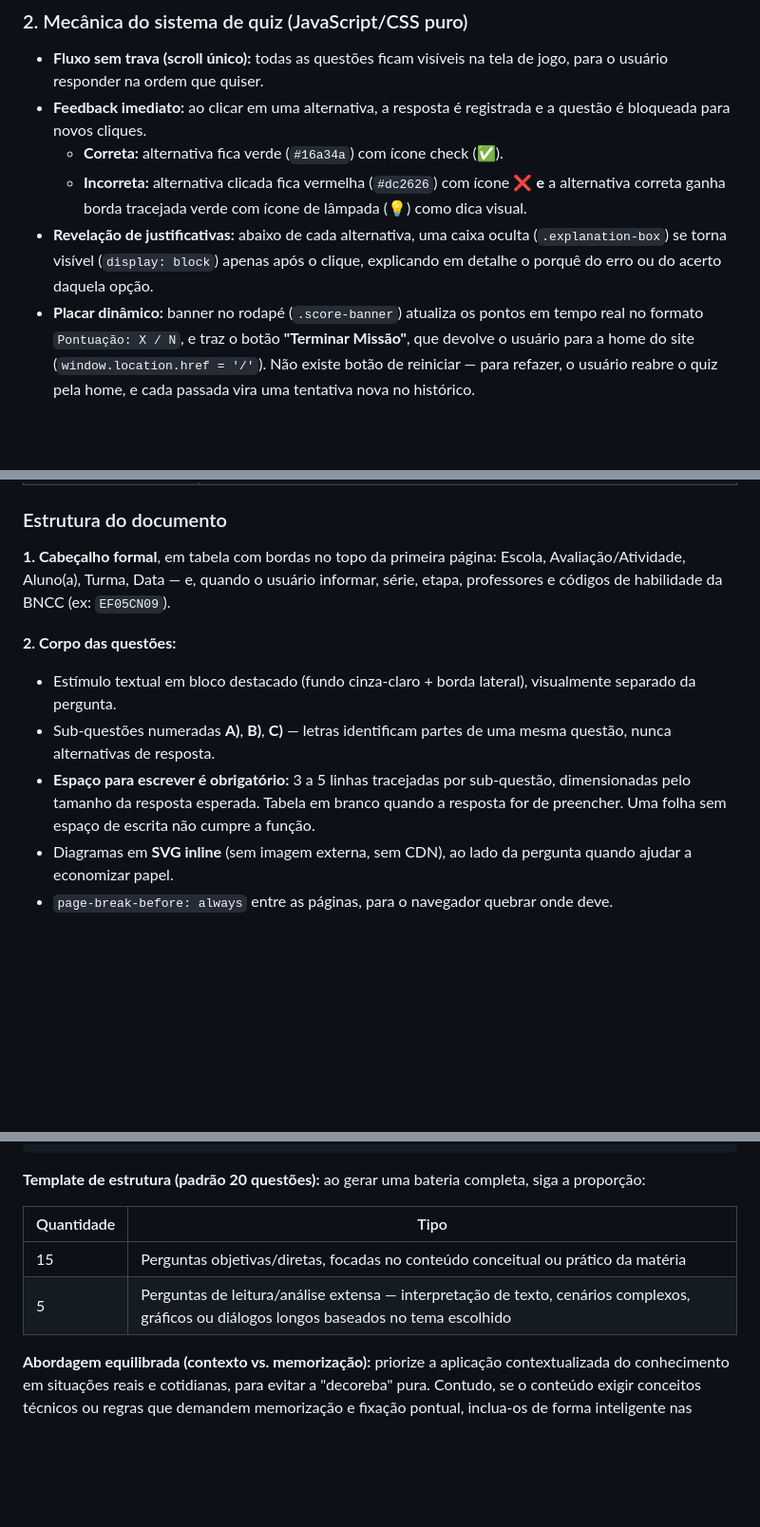
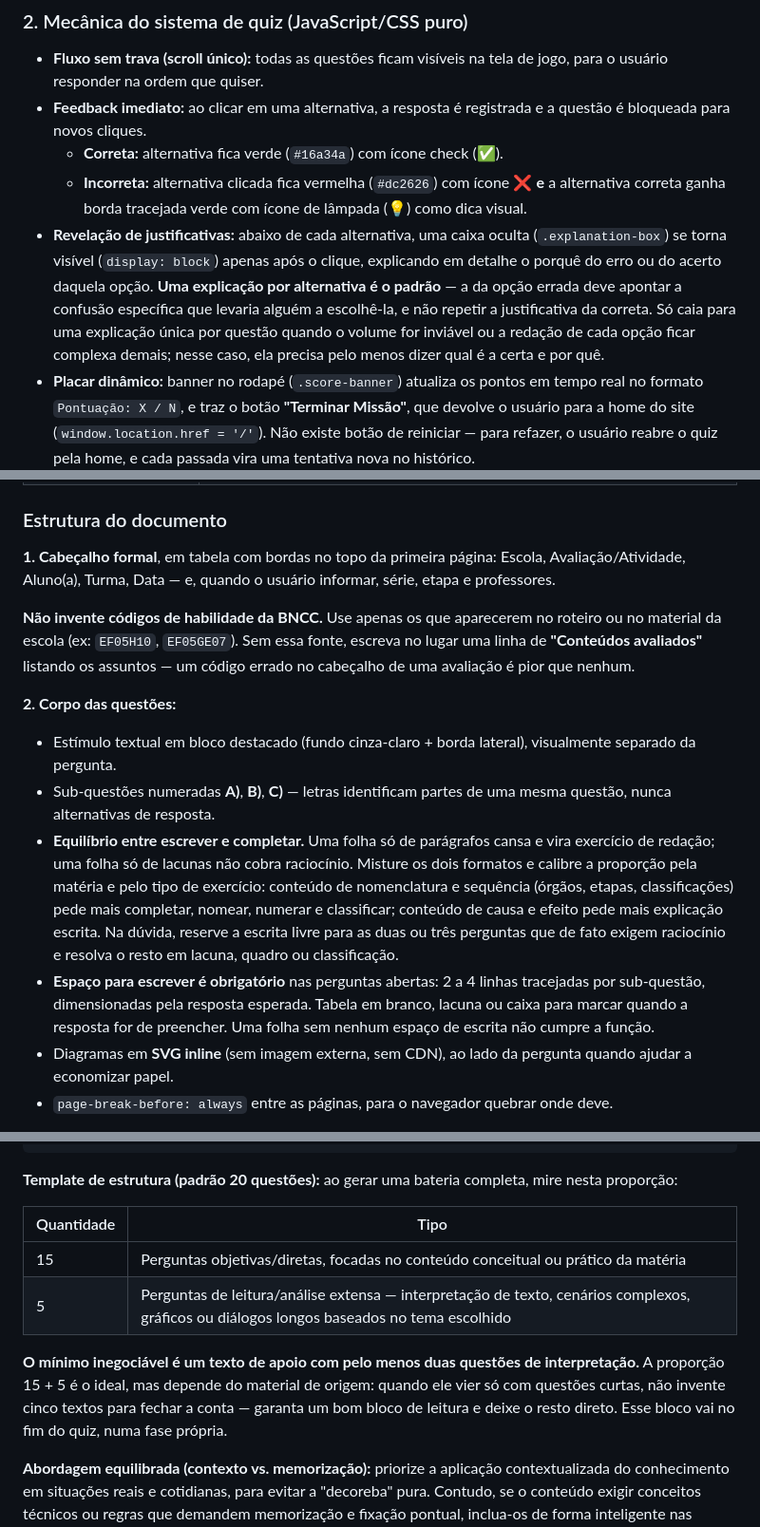
Before and after one commit to christiannenc/estudoKevin, a Markdown page: DIRETRIZES_QUIZ.md, 3 parts joined by grey strips. Shown at 95% size. Rendered like a GitHub page; blank space fills up the shorter version.

````diff
--- a/DIRETRIZES_QUIZ.md
+++ b/DIRETRIZES_QUIZ.md
@@ -36,7 +36,7 @@ Em cada novo chat ou nova solicitação de exercícios, você **NÃO** deve assu
 - **Feedback imediato:** ao clicar em uma alternativa, a resposta é registrada e a questão é bloqueada para novos cliques.
   - **Correta:** alternativa fica verde (`#16a34a`) com ícone check (✅).
   - **Incorreta:** alternativa clicada fica vermelha (`#dc2626`) com ícone ❌ **e** a alternativa correta ganha borda tracejada verde com ícone de lâmpada (💡) como dica visual.
-- **Revelação de justificativas:** abaixo de cada alternativa, uma caixa oculta (`.explanation-box`) se torna visível (`display: block`) apenas após o clique, explicando em detalhe o porquê do erro ou do acerto daquela opção.
+- **Revelação de justificativas:** abaixo de cada alternativa, uma caixa oculta (`.explanation-box`) se torna visível (`display: block`) apenas após o clique, explicando em detalhe o porquê do erro ou do acerto daquela opção. **Uma explicação por alternativa é o padrão** — a da opção errada deve apontar a confusão específica que levaria alguém a escolhê-la, e não repetir a justificativa da correta. Só caia para uma explicação única por questão quando o volume for inviável ou a redação de cada opção ficar complexa demais; nesse caso, ela precisa pelo menos dizer qual é a certa e por quê.
 - **Placar dinâmico:** banner no rodapé (`.score-banner`) atualiza os pontos em tempo real no formato `Pontuação: X / N`, e traz o botão **"Terminar Missão"**, que devolve o usuário para a home do site (`window.location.href = '/'`). Não existe botão de reiniciar — para refazer, o usuário reabre o quiz pela home, e cada passada vira uma tentativa nova no histórico.
 
 ### 3. Esqueleto obrigatório (contrato com o site)
@@ -181,13 +183,16 @@ Escolha o que couber na matéria e no conteúdo:
 
 ### Estrutura do documento
 
-**1. Cabeçalho formal**, em tabela com bordas no topo da primeira página: Escola, Avaliação/Atividade, Aluno(a), Turma, Data — e, quando o usuário informar, série, etapa, professores e códigos de habilidade da BNCC (ex: `EF05CN09`).
+**1. Cabeçalho formal**, em tabela com bordas no topo da primeira página: Escola, Avaliação/Atividade, Aluno(a), Turma, Data — e, quando o usuário informar, série, etapa e professores.
+
+**Não invente códigos de habilidade da BNCC.** Use apenas os que aparecerem no roteiro ou no material da escola (ex: `EF05H10`, `EF05GE07`). Sem essa fonte, escreva no lugar uma linha de **"Conteúdos avaliados"** listando os assuntos — um código errado no cabeçalho de uma avaliação é pior que nenhum.
 
 **2. Corpo das questões:**
 
 - Estímulo textual em bloco destacado (fundo cinza-claro + borda lateral), visualmente separado da pergunta.
 - Sub-questões numeradas **A)**, **B)**, **C)** — letras identificam partes de uma mesma questão, nunca alternativas de resposta.
-- **Espaço para escrever é obrigatório:** 3 a 5 linhas tracejadas por sub-questão, dimensionadas pelo tamanho da resposta esperada. Tabela em branco quando a resposta for de preencher. Uma folha sem espaço de escrita não cumpre a função.
+- **Equilíbrio entre escrever e completar.** Uma folha só de parágrafos cansa e vira exercício de redação; uma folha só de lacunas não cobra raciocínio. Misture os dois formatos e calibre a proporção pela matéria e pelo tipo de exercício: conteúdo de nomenclatura e sequência (órgãos, etapas, classificações) pede mais completar, nomear, numerar e classificar; conteúdo de causa e efeito pede mais explicação escrita. Na dúvida, reserve a escrita livre para as duas ou três perguntas que de fato exigem raciocínio e resolva o resto em lacuna, quadro ou classificação.
+- **Espaço para escrever é obrigatório** nas perguntas abertas: 2 a 4 linhas tracejadas por sub-questão, dimensionadas pela resposta esperada. Tabela em branco, lacuna ou caixa para marcar quando a resposta for de preencher. Uma folha sem nenhum espaço de escrita não cumpre a função.
 - Diagramas em **SVG inline** (sem imagem externa, sem CDN), ao lado da pergunta quando ajudar a economizar papel.
 - `page-break-before: always` entre as páginas, para o navegador quebrar onde deve.
 
@@ -252,12 +257,14 @@ Ao desenhar:
 </div>
 ```
 
-**Template de estrutura (padrão 20 questões):** ao gerar uma bateria completa, siga a proporção:
+**Template de estrutura (padrão 20 questões):** ao gerar uma bateria completa, mire nesta proporção:
 
 | Quantidade | Tipo |
 | --- | --- |
 | 15 | Perguntas objetivas/diretas, focadas no conteúdo conceitual ou prático da matéria |
 | 5 | Perguntas de leitura/análise extensa — interpretação de texto, cenários complexos, gráficos ou diálogos longos baseados no tema escolhido |
+
+**O mínimo inegociável é um texto de apoio com pelo menos duas questões de interpretação.** A proporção 15 + 5 é o ideal, mas depende do material de origem: quando ele vier só com questões curtas, não invente cinco textos para fechar a conta — garanta um bom bloco de leitura e deixe o resto direto. Esse bloco vai no fim do quiz, numa fase própria.
 
 **Abordagem equilibrada (contexto vs. memorização):** priorize a aplicação contextualizada do conhecimento em situações reais e cotidianas, para evitar a "decoreba" pura. Contudo, se o conteúdo exigir conceitos técnicos ou regras que demandem memorização e fixação pontual, inclua-os de forma inteligente nas questões objetivas.
 
````
Also changed, not shown: other parts of DIRETRIZES_QUIZ.md (+2 -0 lines), CLAUDE.md (+9 -4 lines).
